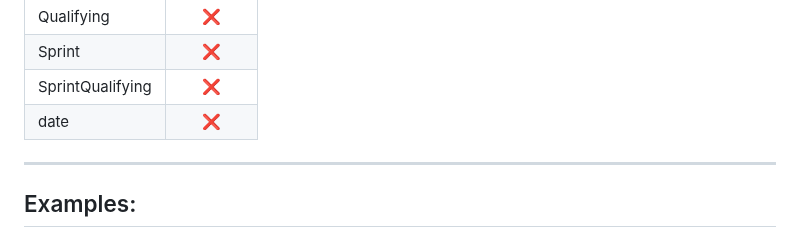
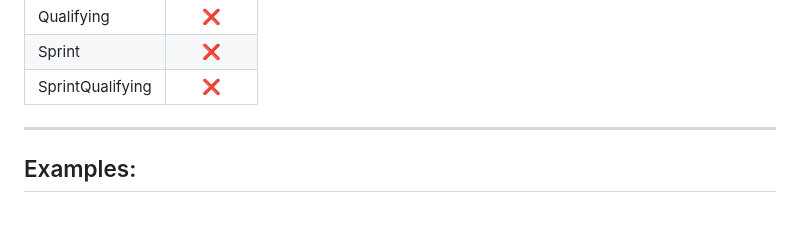
Before and after one commit to jolpica/jolpica-f1, a Markdown page: docs/races.md, the part around the change. Drawn GitHub-style.

Commit message:
Removed second date

```diff
--- a/docs/races.md
+++ b/docs/races.md
@@ -94,7 +94,6 @@ Gets list of races
 |Qualifying|❌|
 |Sprint|❌|
 |SprintQualifying|❌|
-|date|❌|
 
 ---
 
```
